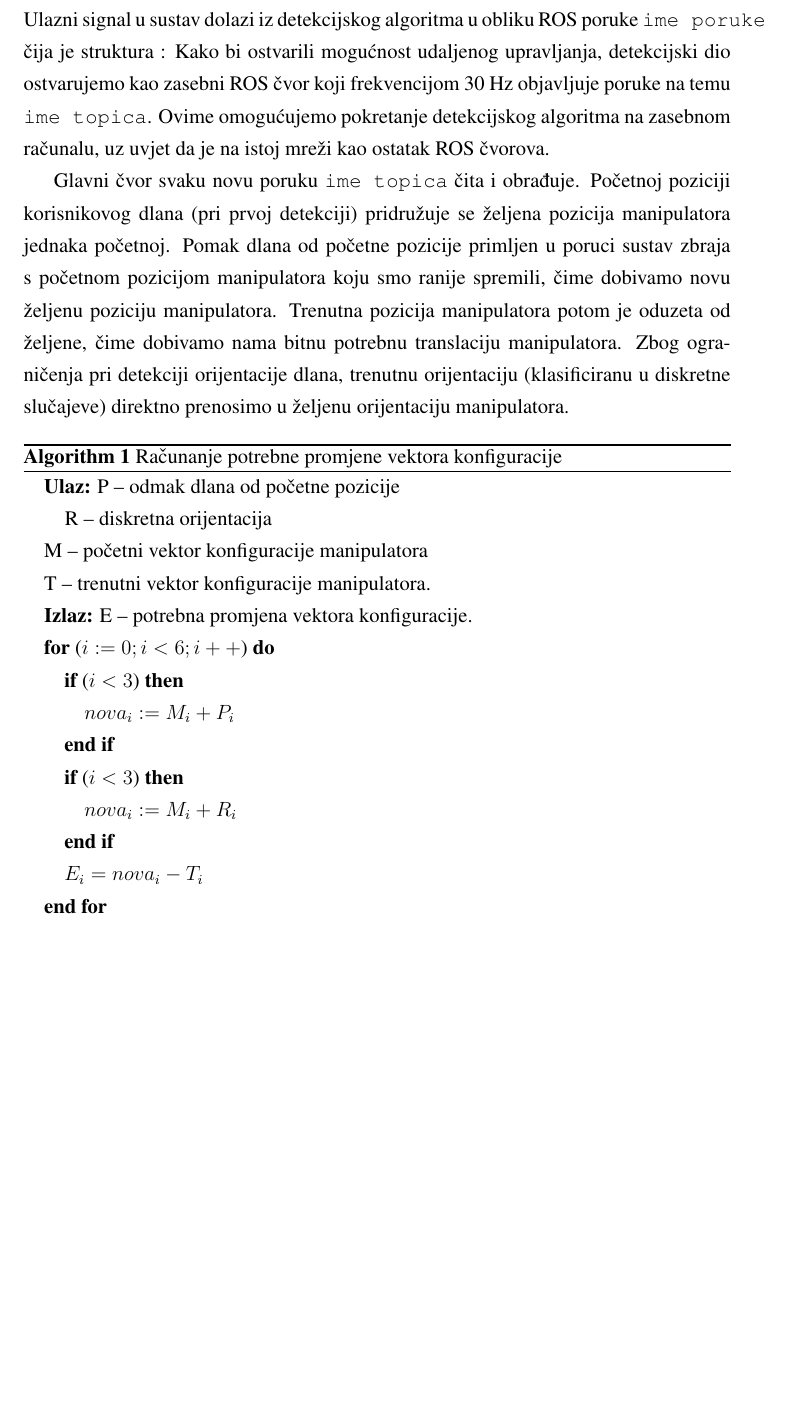
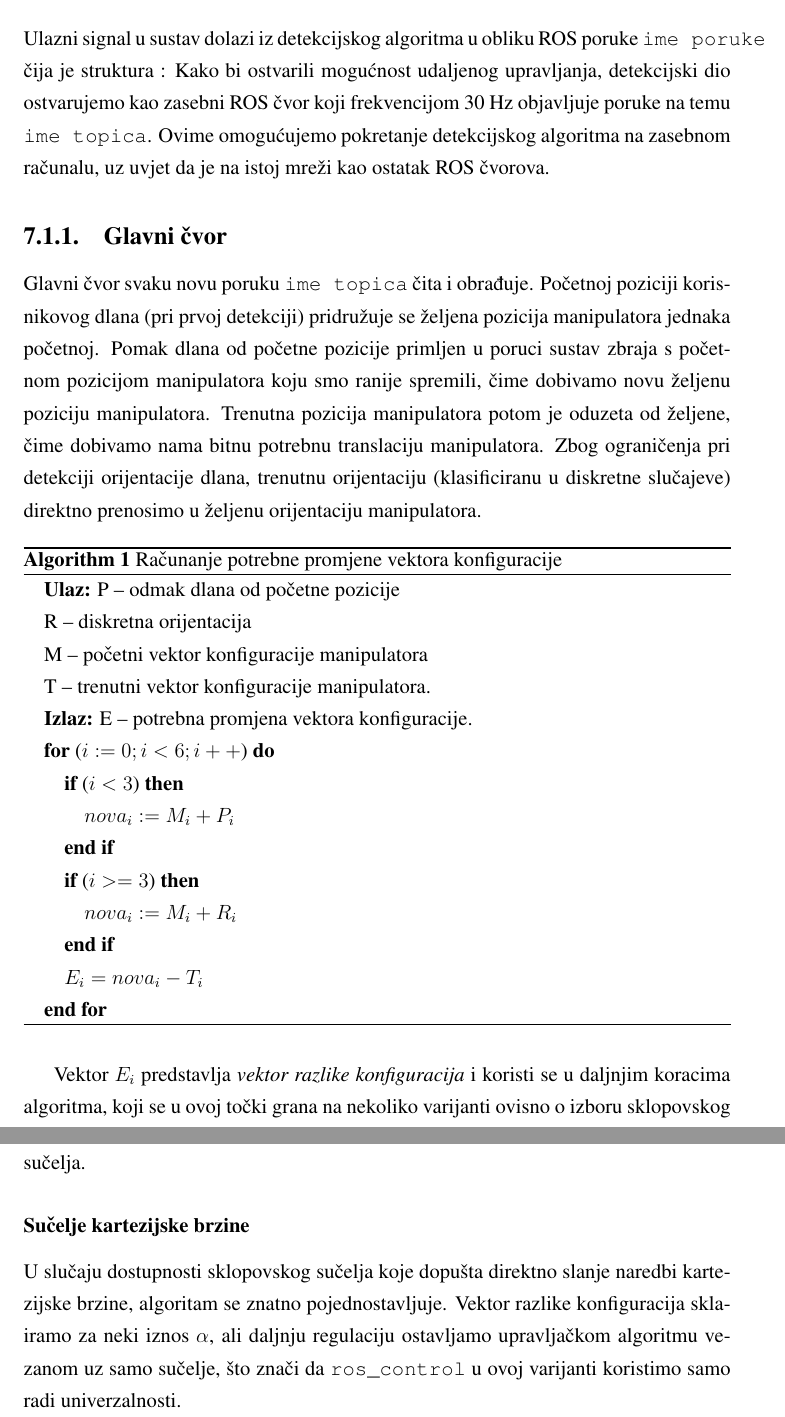
Before and after one commit to filipmrc/rectors-award-paper, a LaTeX thesis (rektorova.tex): part of page 44 of 45 before the commit and two parts of pages 44 and 45 of 46 after it, the two joined at a grey line, cut so that both start at the same text, the shorter picture padded with empty space. Compiled offline with pdfLaTeX.

Commit message:
Added paragraph in architecture chapter

```diff
--- a/rektorova.tex
+++ b/rektorova.tex
@@ -1020,6 +1020,7 @@ Ulazni signal u sustav dolazi iz detekcijskog algoritma u obliku ROS poruke \ver
 Kako bi ostvarili mogućnost udaljenog upravljanja, detekcijski dio ostvarujemo kao zasebni ROS čvor koji frekvencijom 30 Hz objavljuje poruke na temu \verb|ime topica|.
 Ovime omogućujemo pokretanje detekcijskog algoritma na zasebnom računalu, uz uvjet da je na istoj mreži kao ostatak ROS čvorova.
 
+\subsection{Glavni čvor}
 Glavni čvor svaku novu poruku \verb|ime topica| čita i obrađuje.
 Početnoj poziciji korisnikovog dlana (pri prvoj detekciji) pridružuje se željena pozicija manipulatora jednaka početnoj.
 Pomak dlana od početne pozicije primljen u poruci sustav zbraja s početnom pozicijom manipulatora koju smo ranije spremili, čime dobivamo novu željenu poziciju manipulatora.
@@ -1029,19 +1030,34 @@ Zbog ograničenja pri detekciji orijentacije dlana, trenutnu orijentaciju (klasi
 \begin{algorithm}[H]
 \caption{Računanje potrebne promjene vektora konfiguracije}
 \begin{algorithmic}
-\STATE{\textbf{Ulaz:} P -- odmak dlana od početne pozicije \\ \quad R -- diskretna orijentacija \\ M -- početni vektor konfiguracije manipulatora \\ T -- trenutni vektor konfiguracije manipulatora.}
+\STATE{\textbf{Ulaz:} P -- odmak dlana od početne pozicije \\ R -- diskretna orijentacija \\ M -- početni vektor konfiguracije manipulatora \\ T -- trenutni vektor konfiguracije manipulatora.}
 \STATE{\textbf{Izlaz:} E -- potrebna promjena vektora konfiguracije.}
 \FOR{($i := 0; i < 6; i++$)}
 \IF{($i<3$)}
 \STATE{$nova_i := M_i + P_i$}
 \ENDIF
-\IF{($i<3$)}
+\IF{($i>=3$)}
 \STATE{$nova_i := M_i + R_i$}
 \ENDIF
 \STATE{$E_i = nova_i - T_i$}
 \ENDFOR
 \end{algorithmic}
 \end{algorithm}
+
+Vektor $E_i$ predstavlja \textit{vektor razlike konfiguracija} i koristi se u daljnjim koracima algoritma, koji se u ovoj točki grana na nekoliko varijanti ovisno o izboru sklopovskog sučelja.
+
+\subsubsection{Sučelje kartezijske brzine}
+U slučaju dostupnosti sklopovskog sučelja koje dopušta direktno slanje naredbi kartezijske brzine, algoritam se znatno pojednostavljuje.
+Vektor razlike konfiguracija sklairamo za neki iznos $\alpha$, ali daljnju regulaciju ostavljamo upravljačkom algoritmu vezanom uz samo sučelje, što znači da \verb|ros_control| u ovoj varijanti koristimo samo radi univerzalnosti.
+
+
+
+
+
+
+
+
+
 \chapter{Rezultati}
 
 
```
